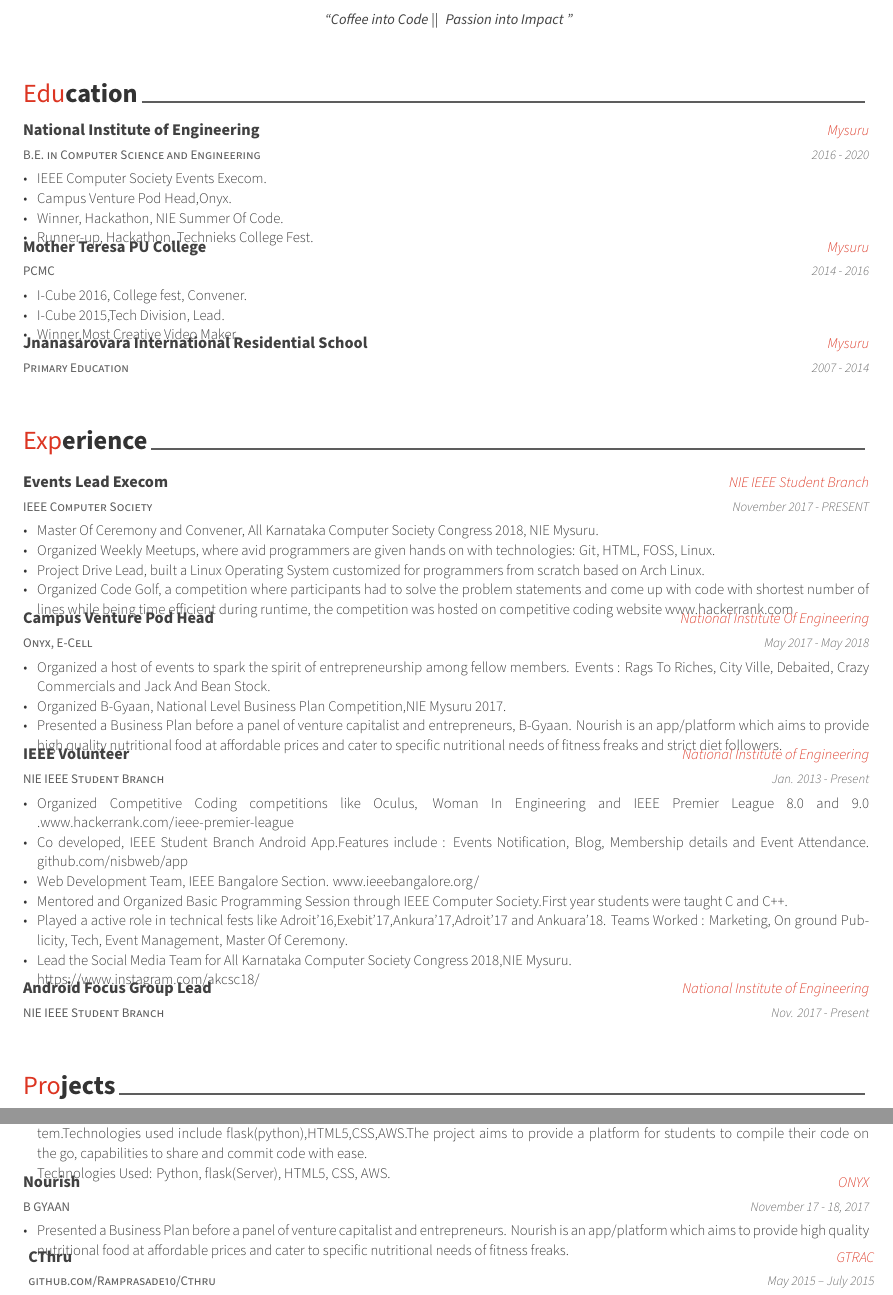
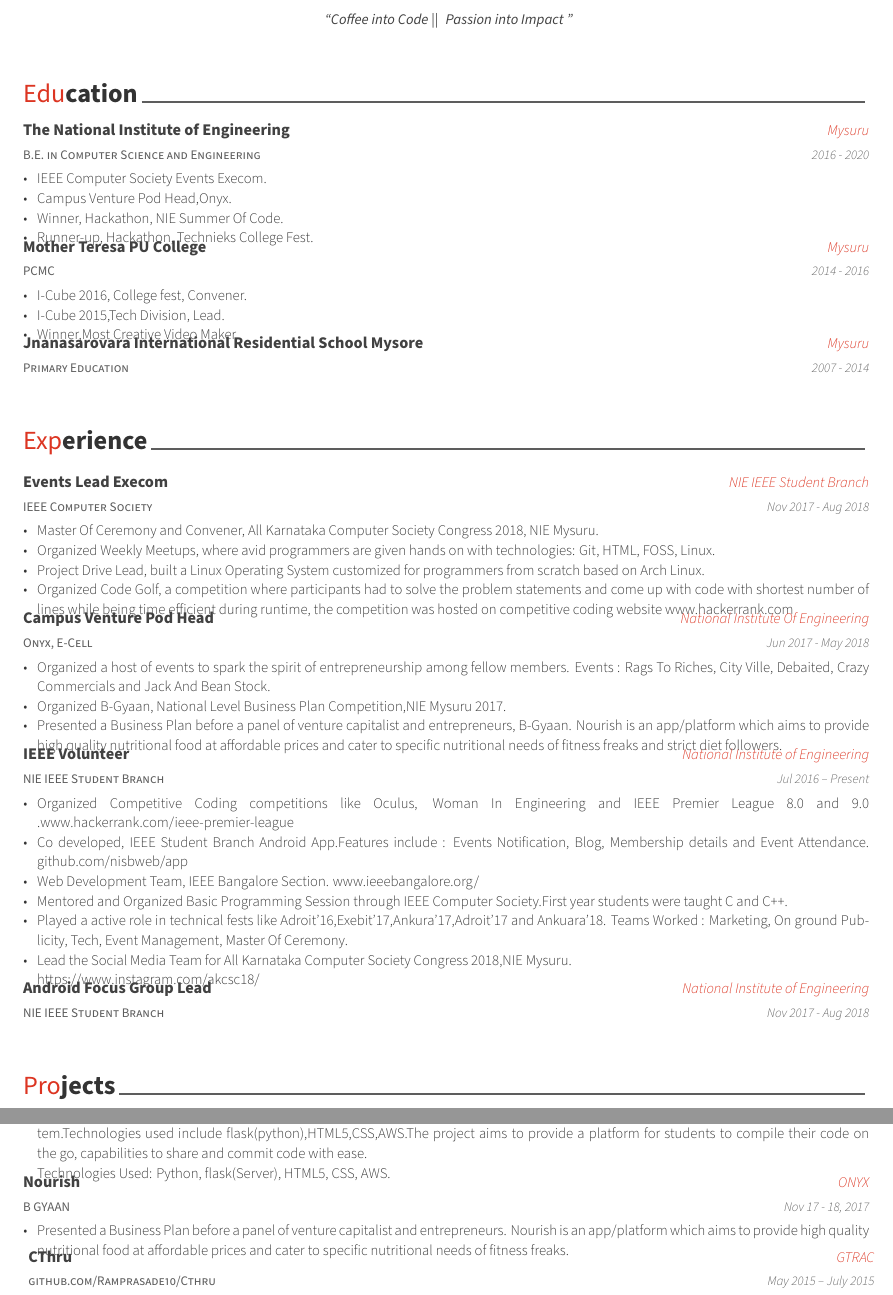
Before and after one commit to Ramprasade10/Ramprasad_Naik_Curriculum_Vitae, a LaTeX CV (Ramprasad_Naik_CV.tex, which reads resume/education.tex, resume/experience.tex, resume/projects.tex): two parts of pages 1 and 2 of 3, joined at a grey line, cut so that both start at the same text. Compiled offline with XeLaTeX.

Commit message:
Ramprasad_Resume_V1.0

```diff
--- a/resume/education.tex
+++ b/resume/education.tex
@@ -12,7 +12,7 @@
 %---------------------------------------------------------
   \cventry
     {B.E. in Computer Science and Engineering} % Degree
-    {National Institute of Engineering} % Institution
+    {The National Institute of Engineering} % Institution
     {Mysuru} % Location
     {2016 - 2020} % Date(s)
     {
@@ -43,7 +43,7 @@
 %---------------------------------------------------------
   \cventry
     {Primary Education} % Degree
-    {Jnanasarovara International Residential School} % Institution
+    {Jnanasarovara International Residential School Mysore} % Institution
     {Mysuru} % Location
     {2007 - 2014} % Date(s)
     {
--- a/resume/experience.tex
+++ b/resume/experience.tex
@@ -14,7 +14,7 @@
     {IEEE Computer Society} % Job title
     {Events Lead Execom} % Organization
     {NIE IEEE Student Branch} % Location
-    {November 2017 - PRESENT} % Date(s)
+    {Nov 2017 - Aug 2018} % Date(s)
     {
       \begin{cvitems} % Description(s) of tasks/responsibilities
         \item {Master Of Ceremony and Convener, All Karnataka Computer Society Congress 2018, NIE Mysuru.}
@@ -29,7 +29,7 @@
     {Onyx, E-Cell} % Job title
     {Campus Venture Pod Head} % Organization
     {National Institute Of Engineering} % Location
-    {May 2017 - May 2018} % Date(s)
+    {Jun 2017 - May 2018} % Date(s)
     {
       \begin{cvitems} % Description(s) of tasks/responsibilities
         \item {Organized a host of events to spark the spirit of entrepreneurship among fellow members. Events : Rags To Riches, City Ville, Debaited, Crazy Commercials and Jack And Bean Stock.}
@@ -43,7 +43,7 @@
     {NIE IEEE Student Branch} % Job title
     {IEEE Volunteer} % Organization
     {National Institute of Engineering} % Location
-    {Jan. 2013 - Present} % Date(s)
+    {Jul 2016 – Present} % Date(s)
     {
       \begin{cvitems} % Description(s) of tasks/responsibilities
         \item {Organized Competitive Coding competitions like Oculus, Woman In Engineering and IEEE Premier League 8.0 and 9.0 .\href{https://www.hackerrank.com/ieee-premier-league}{www.hackerrank.com/ieee-premier-league}}
@@ -64,7 +64,7 @@ Teams Worked : Marketing, On ground Publicity, Tech, Event Management, Master Of
     {NIE IEEE Student Branch} % Job title
     {Android Focus Group Lead} % Organization
     {National Institute of Engineering} % Location
-    {Nov. 2017 - Present} % Date(s)
+    {Nov 2017 - Aug 2018} % Date(s)
     {}
 
 %---------------------------------------------------------
--- a/resume/projects.tex
+++ b/resume/projects.tex
@@ -59,7 +59,7 @@ Technologies Used: Python, flask(Server), HTML5, CSS, AWS.}
     {B GYAAN} % Role
     {Nourish} % Title
     {ONYX} % Location
-    {November 17 - 18, 2017} % Date(s)
+    {Nov 17 - 18, 2017} % Date(s)
     {
       \begin{cvitems} % Description(s)
         \item {Presented a Business Plan before a panel of venture capitalist and entrepreneurs.
```
